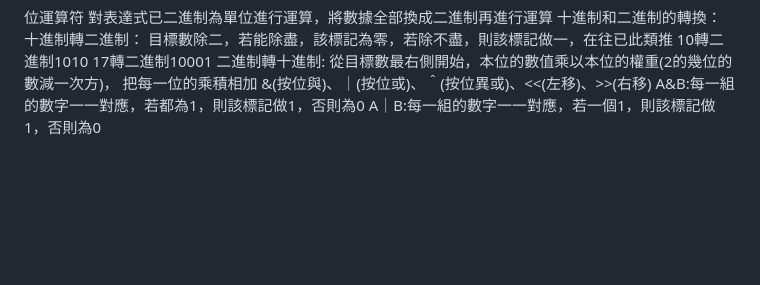
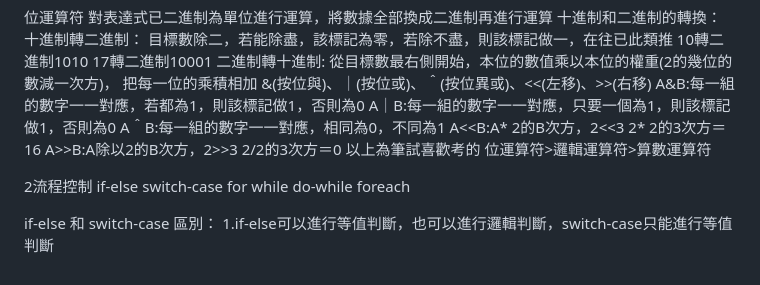
Before and after one commit to roy9177q-sys/zzy-hw, a Markdown page: Java概述/java概述.md, the part around the change. Rendered like a GitHub page; blank space fills up the shorter version.

Commit message:
vault backup: 2026-05-16 22:31:47

```diff
--- a/Java概述/java概述.md
+++ b/Java概述/java概述.md
@@ -194,4 +194,16 @@ public static void main(String[]args){
 把每一位的乘積相加
 &(按位與)、｜(按位或)、＾(按位異或)、<<(左移)、>>(右移)
 A&B:每一組的數字一一對應，若都為1，則該標記做1，否則為0
-A｜B:每一組的數字一一對應，若一個1，則該標記做1，否則為0
+A｜B:每一組的數字一一對應，只要一個為1，則該標記做1，否則為0
+A＾B:每一組的數字一一對應，相同為0，不同為1
+A<<B:A* 2的B次方，2<<3 2* 2的3次方＝16
+A>>B:A除以2的B次方，2>>3 2/2的3次方＝0
+以上為筆試喜歡考的
+ 位運算符>邏輯運算符>算數運算符
+
+2流程控制
+if-else switch-case for while do-while foreach
+
+if-else 和 switch-case
+區別：
+1.if-else可以進行等值判斷，也可以進行邏輯判斷，switch-case只能進行等值判斷
```
